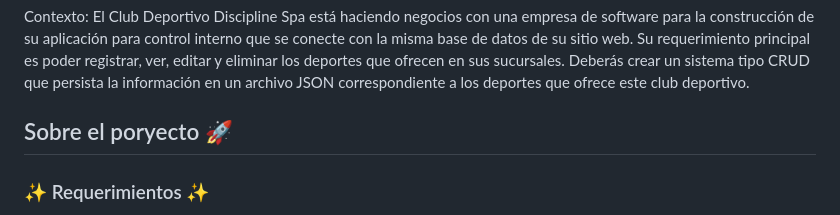
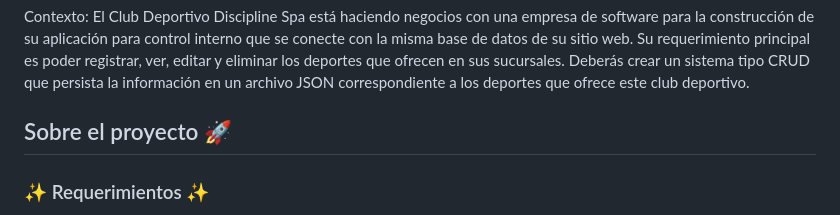
Before and after one commit to andreaendigital/tareanode_clubdeportivo, a Markdown page: README.md, the part around the change. Drawn GitHub-style.

```diff
--- a/README.md
+++ b/README.md
@@ -11,7 +11,7 @@ deportes que ofrecen en sus sucursales.
 Deberás crear un sistema tipo CRUD que persista la información en un archivo JSON
 correspondiente a los deportes que ofrece este club deportivo.
 
-## Sobre el poryecto 🚀
+## Sobre el proyecto 🚀
 
 
 ### ✨ Requerimientos ✨
```
